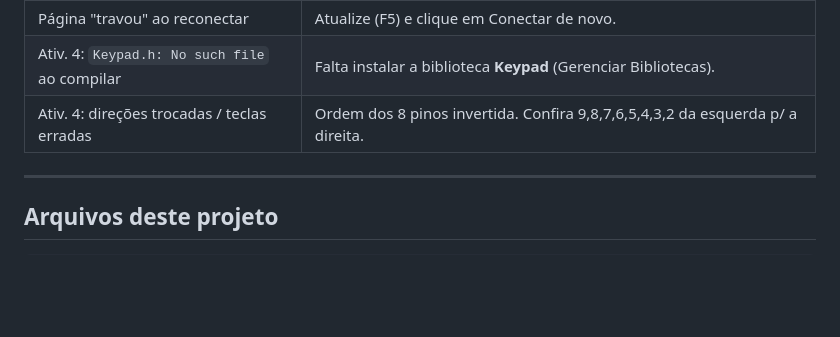
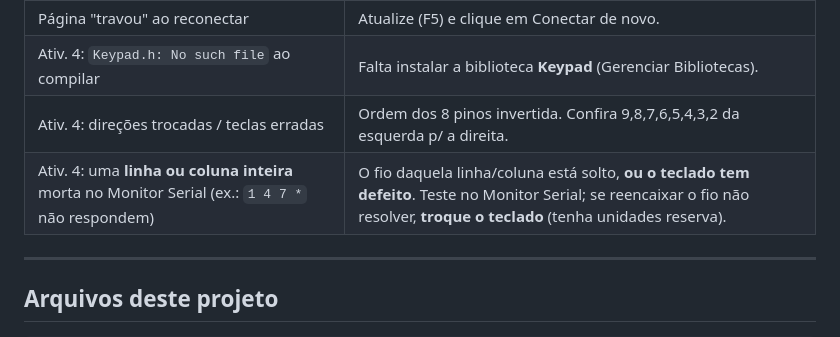
Before and after one commit to tardellirs/aula-robotica-web, a Markdown page: PLANO-DA-AULA.md, the part around the change. GitHub-like rendering; blank space fills up the shorter version.

Commit message:
Plano: dica de troubleshooting para linha/coluna morta no teclado 4x4

```diff
--- a/PLANO-DA-AULA.md
+++ b/PLANO-DA-AULA.md
@@ -146,6 +146,7 @@ Cada Arduino precisa do sketch da atividade carregado (Arduino IDE → abrir o `
 | Página "travou" ao reconectar | Atualize (F5) e clique em Conectar de novo. |
 | Ativ. 4: `Keypad.h: No such file` ao compilar | Falta instalar a biblioteca **Keypad** (Gerenciar Bibliotecas). |
 | Ativ. 4: direções trocadas / teclas erradas | Ordem dos 8 pinos invertida. Confira 9,8,7,6,5,4,3,2 da esquerda p/ a direita. |
+| Ativ. 4: uma **linha ou coluna inteira** morta no Monitor Serial (ex.: `1 4 7 *` não respondem) | O fio daquela linha/coluna está solto, **ou o teclado tem defeito**. Teste no Monitor Serial; se reencaixar o fio não resolver, **troque o teclado** (tenha unidades reserva). |
 
 ---
 
```
